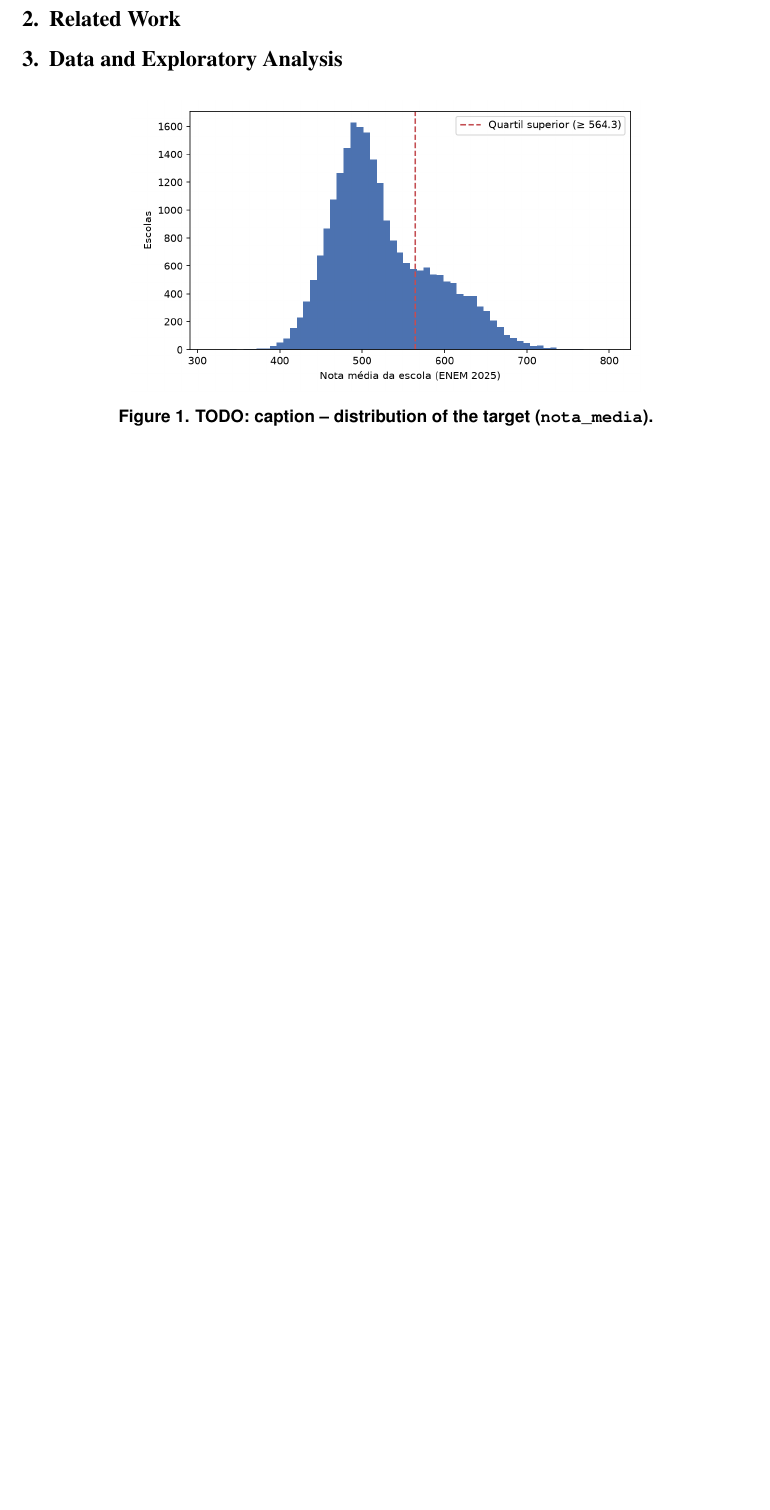
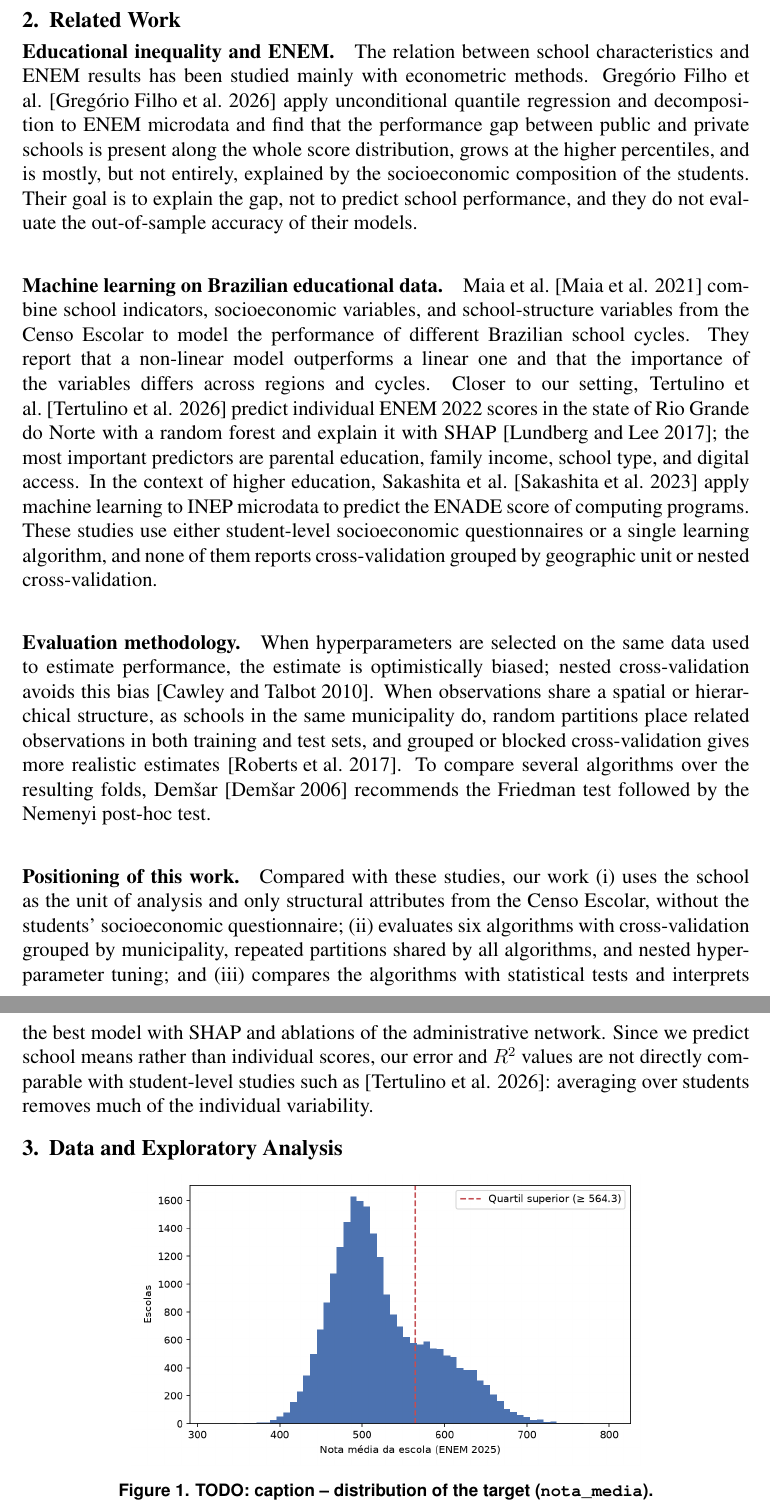
Before and after one commit to emersonheto/enem-school-performance, a LaTeX paper (article/main.tex, which reads article/sections/related_work.tex): part of page 1 of 4 before the commit and two parts of pages 2 and 3 of 7 after it, the two joined at a grey line, cut so that both start at the same text, the shorter picture padded with empty space. Compiled offline with pdfLaTeX.

Commit message:
docs: redige o rascunho da introdução e dos trabalhos relacionados

```diff
--- a/article/sections/related_work.tex
+++ b/article/sections/related_work.tex
@@ -1,7 +1,47 @@
 \section{Related Work}
 \label{sec:related-work}
 
-% TODO (group writes the text). Cover: prior work on predicting educational performance from
-% school/socioeconomic factors (ENEM, INEP data, school effects); ML for educational data mining;
-% model comparison methodology (repeated CV, Friedman/Nemenyi) and SHAP-based interpretation.
-% Only cite verified references from references.bib (T17).
+% DRAFT (AI-assisted, to be reviewed and rewritten by the group; declare in ai_use_statement).
+
+\paragraph{Educational inequality and ENEM.}
+The relation between school characteristics and ENEM results has been studied mainly with
+econometric methods. Greg\'orio Filho et al.~\cite{gregorio2026hiato} apply unconditional
+quantile regression and decomposition to ENEM microdata and find that the performance gap
+between public and private schools is present along the whole score distribution, grows at the
+higher percentiles, and is mostly, but not entirely, explained by the socioeconomic composition
+of the students. Their goal is to explain the gap, not to predict school performance, and they
+do not evaluate the out-of-sample accuracy of their models.
+
+\paragraph{Machine learning on Brazilian educational data.}
+Maia et al.~\cite{maia2021assessing} combine school indicators, socioeconomic variables, and
+school-structure variables from the Censo Escolar to model the performance of different Brazilian
+school cycles. They report that a non-linear model outperforms a linear one and that the
+importance of the variables differs across regions and cycles. Closer to our setting,
+Tertulino et al.~\cite{tertulino2026fatores} predict individual ENEM 2022 scores in the state of
+Rio Grande do Norte with a random forest and explain it with SHAP \cite{lundberg2017unified}; the
+most important predictors are parental education, family income, school type, and digital
+access. In the context of higher education, Sakashita et al.~\cite{sakashita2023predicao} apply
+machine learning to INEP microdata to predict the ENADE score of computing programs. These
+studies use either student-level socioeconomic questionnaires or a single learning algorithm,
+and none of them reports cross-validation grouped by geographic unit or nested
+cross-validation.
+
+\paragraph{Evaluation methodology.}
+When hyperparameters are selected on the same data used to estimate performance, the estimate
+is optimistically biased; nested cross-validation avoids this bias \cite{cawley2010overfitting}.
+When observations share a spatial or hierarchical structure, as schools in the same municipality
+do, random partitions place related observations in both training and test sets, and grouped or
+blocked cross-validation gives more realistic estimates \cite{roberts2017crossvalidation}. To
+compare several algorithms over the resulting folds, Dem\v{s}ar~\cite{demsar2006statistical}
+recommends the Friedman test followed by the Nemenyi post-hoc test.
+
+\paragraph{Positioning of this work.}
+Compared with these studies, our work (i) uses the school as the unit of analysis and only
+structural attributes from the Censo Escolar, without the students' socioeconomic
+questionnaire; (ii) evaluates six algorithms with cross-validation grouped by municipality,
+repeated partitions shared by all algorithms, and nested hyperparameter tuning; and
+(iii) compares the algorithms with statistical tests and interprets the best model with SHAP and
+ablations of the administrative network. Since we predict school means rather than individual
+scores, our error and $R^2$ values are not directly comparable with student-level studies such
+as \cite{tertulino2026fatores}: averaging over students removes much of the individual
+variability.
```
Also changed, not shown: article/references.bib (+1 -1 lines), article/sections/introduction.tex (+44 -5 lines).
